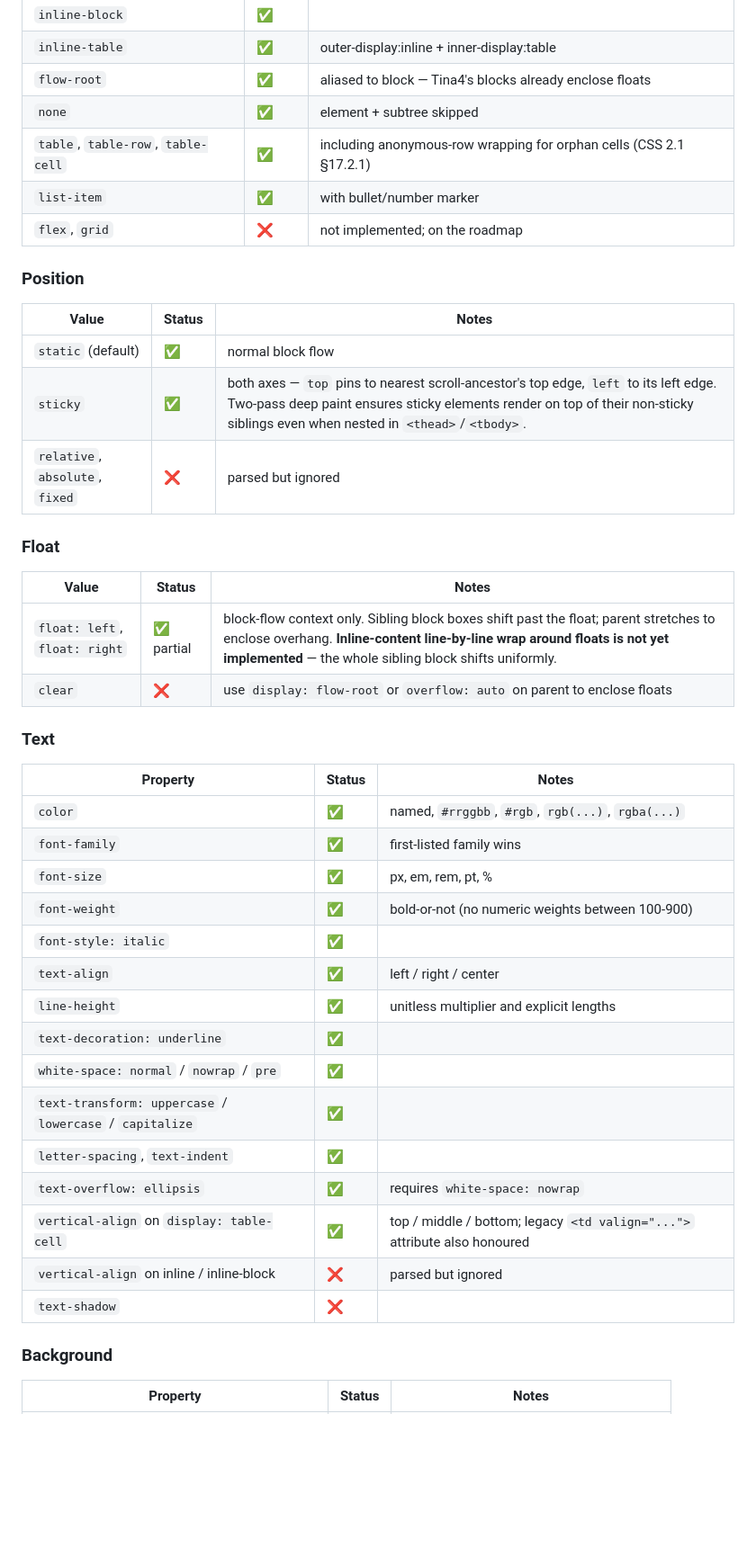
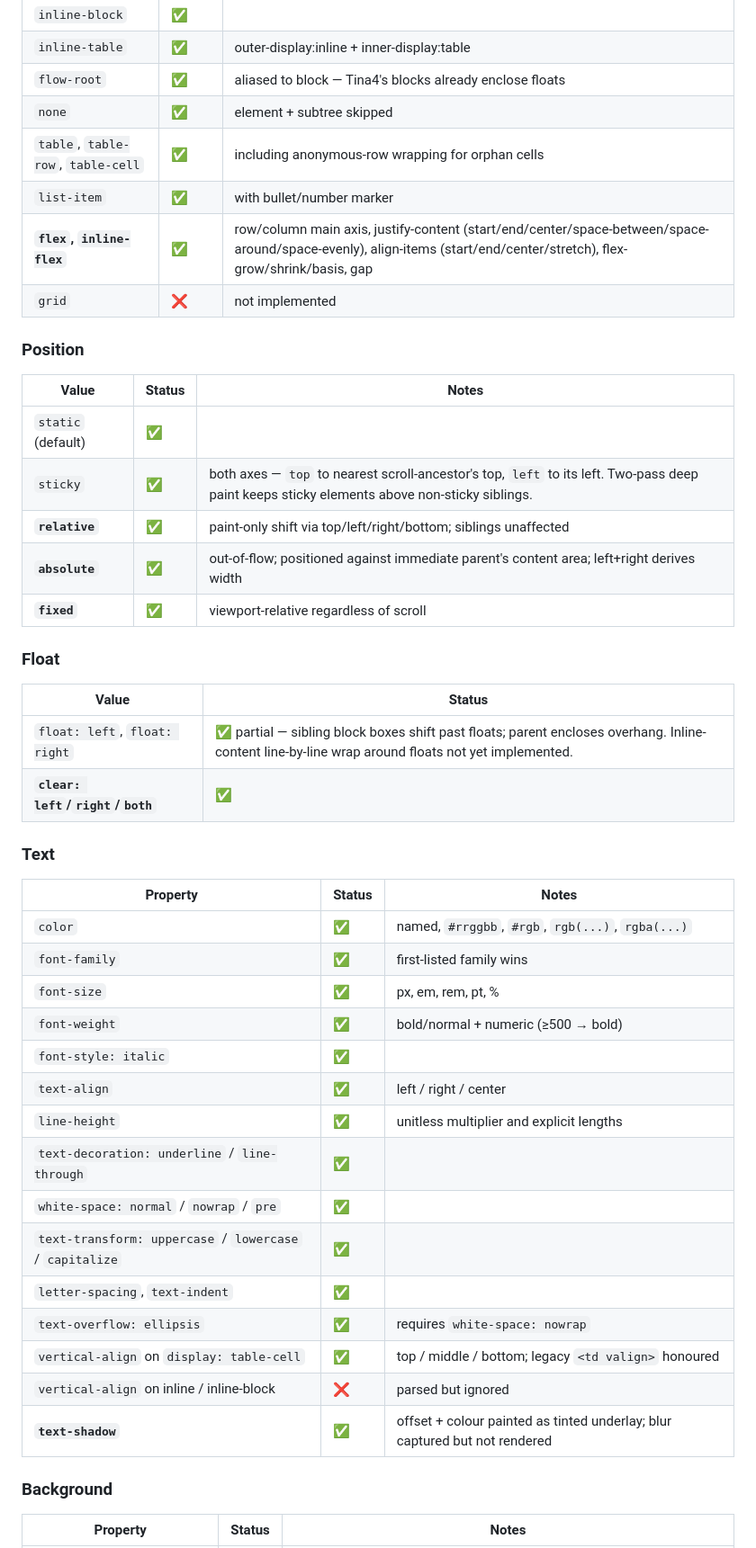
Before and after one commit to tina4stack/tina4delphi, a Markdown page: SUPPORTED.md, the part around one of its changes. Shown at 90% size. GitHub-like rendering; blank space fills up the shorter version.

```diff
--- a/SUPPORTED.md
+++ b/SUPPORTED.md
@@ -45,24 +41,27 @@ out in the notes column.
 | `inline-table` | ✅ | outer-display:inline + inner-display:table |
 | `flow-root` | ✅ | aliased to block — Tina4's blocks already enclose floats |
 | `none` | ✅ | element + subtree skipped |
-| `table`, `table-row`, `table-cell` | ✅ | including anonymous-row wrapping for orphan cells (CSS 2.1 §17.2.1) |
+| `table`, `table-row`, `table-cell` | ✅ | including anonymous-row wrapping for orphan cells |
 | `list-item` | ✅ | with bullet/number marker |
-| `flex`, `grid` | ❌ | not implemented; on the roadmap |
+| **`flex`, `inline-flex`** | ✅ | row/column main axis, justify-content (start/end/center/space-between/space-around/space-evenly), align-items (start/end/center/stretch), flex-grow/shrink/basis, gap |
+| `grid` | ❌ | not implemented |
 
 ### Position
 
 | Value | Status | Notes |
 |---|---|---|
-| `static` (default) | ✅ | normal block flow |
-| `sticky` | ✅ | both axes — `top` pins to nearest scroll-ancestor's top edge, `left` to its left edge. Two-pass deep paint ensures sticky elements render on top of their non-sticky siblings even when nested in `<thead>`/`<tbody>`. |
-| `relative`, `absolute`, `fixed` | ❌ | parsed but ignored |
+| `static` (default) | ✅ | |
+| `sticky` | ✅ | both axes — `top` to nearest scroll-ancestor's top, `left` to its left. Two-pass deep paint keeps sticky elements above non-sticky siblings. |
+| **`relative`** | ✅ | paint-only shift via top/left/right/bottom; siblings unaffected |
+| **`absolute`** | ✅ | out-of-flow; positioned against immediate parent's content area; left+right derives width |
+| **`fixed`** | ✅ | viewport-relative regardless of scroll |
 
 ### Float
 
-| Value | Status | Notes |
-|---|---|---|
-| `float: left`, `float: right` | ✅ partial | block-flow context only. Sibling block boxes shift past the float; parent stretches to enclose overhang. **Inline-content line-by-line wrap around floats is not yet implemented** — the whole sibling block shifts uniformly. |
-| `clear` | ❌ | use `display: flow-root` or `overflow: auto` on parent to enclose floats |
+| Value | Status |
+|---|---|
+| `float: left`, `float: right` | ✅ partial — sibling block boxes shift past floats; parent encloses overhang. Inline-content line-by-line wrap around floats not yet implemented. |
+| **`clear: left`/`right`/`both`** | ✅ |
 
 ### Text
 
@@ -71,18 +70,18 @@ out in the notes column.
 | `color` | ✅ | named, `#rrggbb`, `#rgb`, `rgb(...)`, `rgba(...)` |
 | `font-family` | ✅ | first-listed family wins |
 | `font-size` | ✅ | px, em, rem, pt, % |
-| `font-weight` | ✅ | bold-or-not (no numeric weights between 100-900) |
+| `font-weight` | ✅ | bold/normal + numeric (≥500 → bold) |
 | `font-style: italic` | ✅ | |
 | `text-align` | ✅ | left / right / center |
 | `line-height` | ✅ | unitless multiplier and explicit lengths |
-| `text-decoration: underline` | ✅ | |
+| `text-decoration: underline` / `line-through` | ✅ | |
 | `white-space: normal` / `nowrap` / `pre` | ✅ | |
 | `text-transform: uppercase` / `lowercase` / `capitalize` | ✅ | |
 | `letter-spacing`, `text-indent` | ✅ | |
 | `text-overflow: ellipsis` | ✅ | requires `white-space: nowrap` |
-| `vertical-align` on `display: table-cell` | ✅ | top / middle / bottom; legacy `<td valign="...">` attribute also honoured |
+| `vertical-align` on `display: table-cell` | ✅ | top / middle / bottom; legacy `<td valign>` honoured |
 | `vertical-align` on inline / inline-block | ❌ | parsed but ignored |
-| `text-shadow` | ❌ | |
+| **`text-shadow`** | ✅ | offset + colour painted as tinted underlay; blur captured but not rendered |
 
 ### Background
 
```
Also changed, not shown: other parts of SUPPORTED.md (+72 -55 lines).
